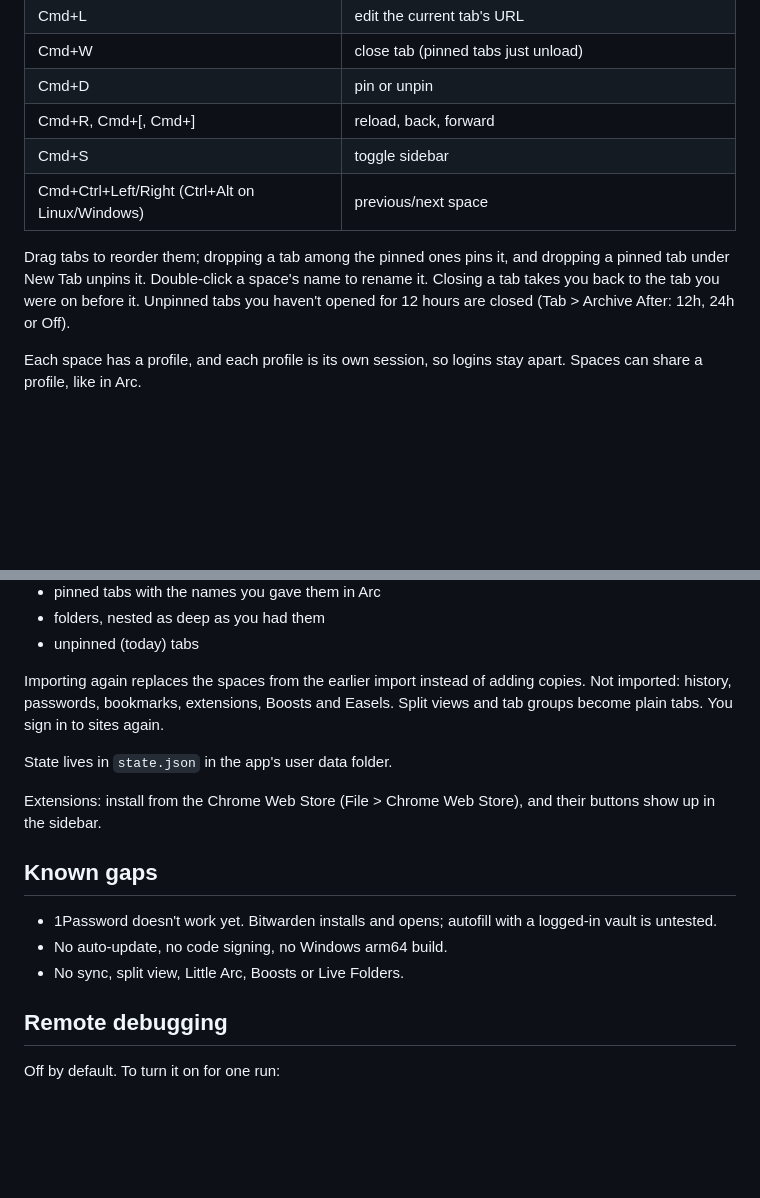
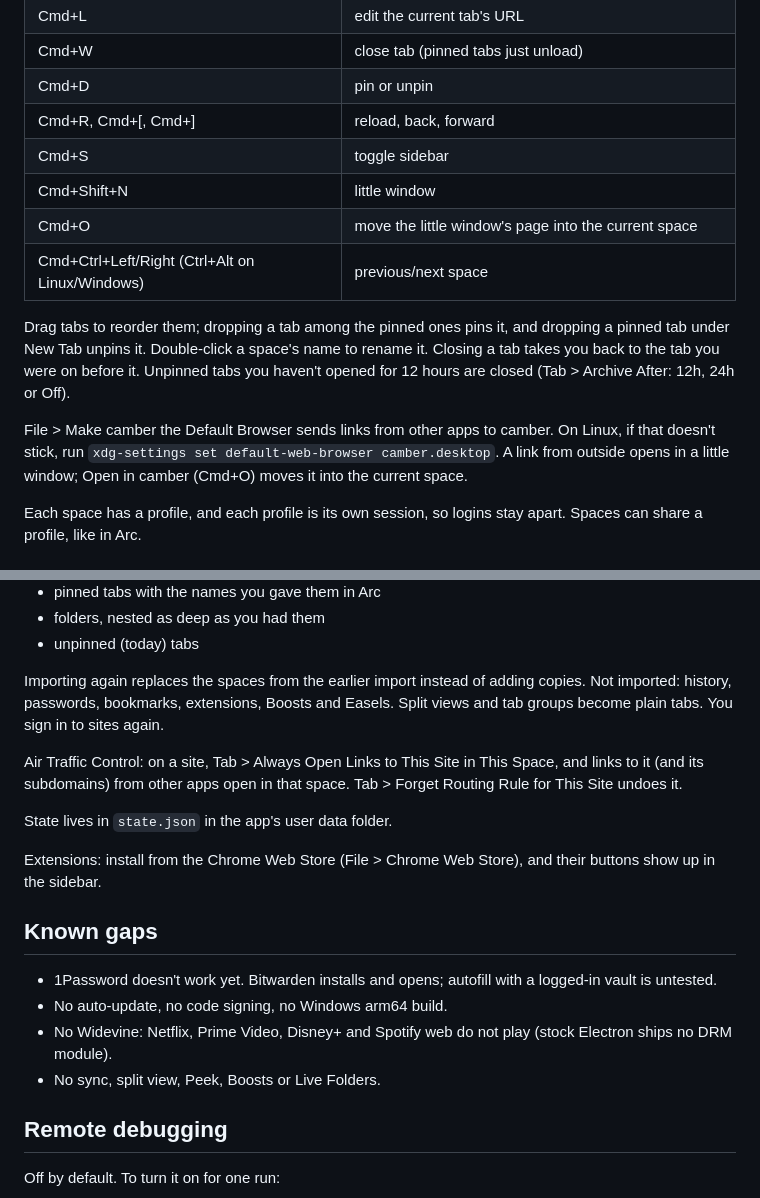
Before and after one commit to yuvrajangadsingh/camber, a Markdown page: README.md, 2 parts joined by grey strips. Rendered like a GitHub page; blank space fills up the shorter version.

Commit message:
document default browser, little windows, routing and the DRM gap

```diff
--- a/README.md
+++ b/README.md
@@ -69,6 +69,8 @@ Cmd on macOS, Ctrl on Linux and Windows.
 | Cmd+D | pin or unpin |
 | Cmd+R, Cmd+[, Cmd+] | reload, back, forward |
 | Cmd+S | toggle sidebar |
+| Cmd+Shift+N | little window |
+| Cmd+O | move the little window's page into the current space |
 | Cmd+Ctrl+Left/Right (Ctrl+Alt on Linux/Windows) | previous/next space |
 
 Drag tabs to reorder them; dropping a tab among the pinned ones pins it, and
@@ -76,6 +78,11 @@ dropping a pinned tab under New Tab unpins it. Double-click a space's name to
 rename it. Closing a tab takes you back to the tab you were on before it.
 Unpinned tabs you haven't opened for 12 hours are closed (Tab > Archive After:
 12h, 24h or Off).
+
+File > Make camber the Default Browser sends links from other apps to camber.
+On Linux, if that doesn't stick, run
+`xdg-settings set default-web-browser camber.desktop`. A link from outside opens
+in a little window; Open in camber (Cmd+O) moves it into the current space.
 
 Each space has a profile, and each profile is its own session, so logins stay
 apart. Spaces can share a profile, like in Arc.
@@ -99,6 +106,10 @@ Importing again replaces the spaces from the earlier import instead of adding
 copies. Not imported: history, passwords, bookmarks, extensions, Boosts and
 Easels. Split views and tab groups become plain tabs. You sign in to sites again.
 
+Air Traffic Control: on a site, Tab > Always Open Links to This Site in This
+Space, and links to it (and its subdomains) from other apps open in that space.
+Tab > Forget Routing Rule for This Site undoes it.
+
 State lives in `state.json` in the app's user data folder.
 
 Extensions: install from the Chrome Web Store (File > Chrome Web Store), and their
@@ -109,7 +120,9 @@ buttons show up in the sidebar.
 - 1Password doesn't work yet. Bitwarden installs and opens; autofill with a
   logged-in vault is untested.
 - No auto-update, no code signing, no Windows arm64 build.
-- No sync, split view, Little Arc, Boosts or Live Folders.
+- No Widevine: Netflix, Prime Video, Disney+ and Spotify web do not play (stock
+  Electron ships no DRM module).
+- No sync, split view, Peek, Boosts or Live Folders.
 
 ## Remote debugging
 
```
